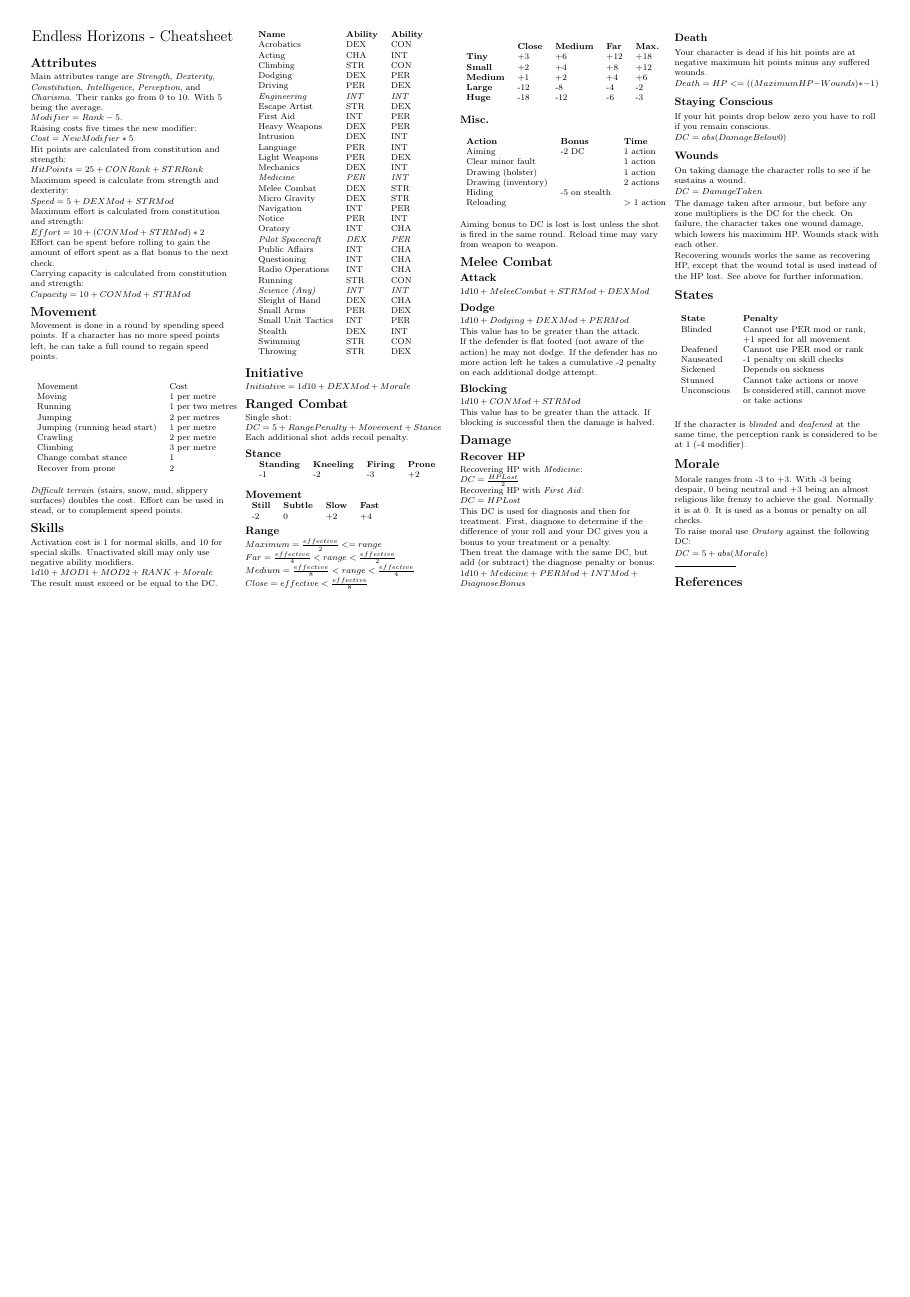
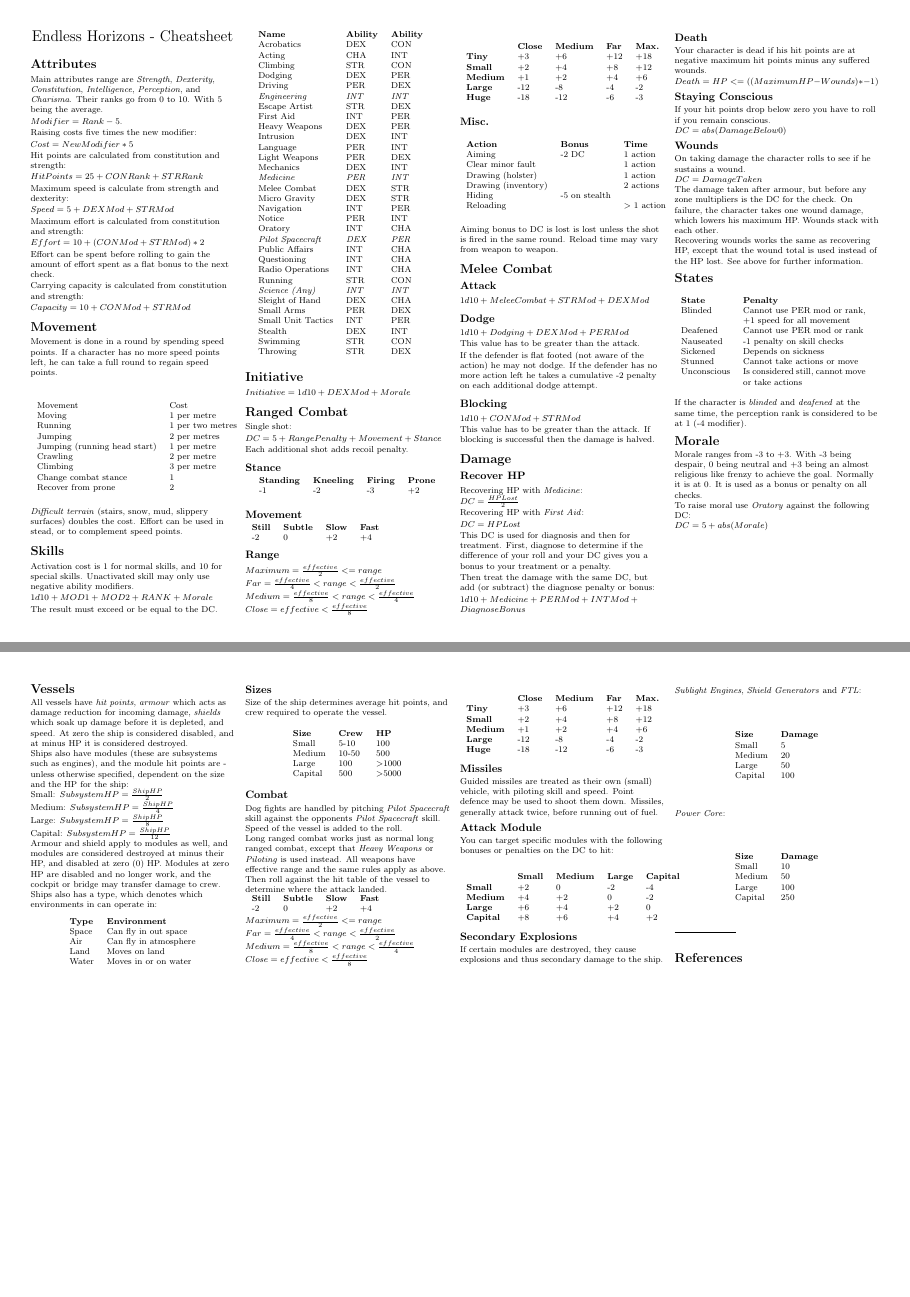
Before and after one commit to ehrpg/cheatsheet, a LaTeX document (eh-cheatsheet.tex): the whole page before the commit and pages 1 and 2 of 2 after it, the two joined at a grey line, the shorter picture padded with empty space. Compiled offline with pdfLaTeX.

Commit message:
Second page for vessels

```diff
--- a/eh-cheatsheet.tex
+++ b/eh-cheatsheet.tex
@@ -330,6 +330,141 @@ To raise moral use \emph{Oratory} against the following DC:
 
 \(DC = 5 + abs(Morale)\)
 
+\newpage
+
+\section{Vessels}
+
+All vessels have \emph{hit points}, \emph{armour} which acts as damage
+reduction for incoming damage, \emph{shields} which soak up damage before
+it is depleted, and speed. At zero the ship is considered disabled, and at
+minus HP it is considered destroyed.
+
+Ships also have modules (these are subsystems such as engines), and the
+module hit points are - unless otherwise specified, dependent on the size
+and the HP for the ship:
+
+Small: \(SubsystemHP = \frac{ShipHP}{2} \)
+
+Medium: \(SubsystemHP = \frac{ShipHP}{4} \)
+
+Large: \(SubsystemHP = \frac{ShipHP}{8} \)
+
+Capital: \(SubsystemHP = \frac{ShipHP}{12} \)
+
+Armour and shield apply to modules as well, and modules are considered destroyed
+at minus their HP, and disabled at zero (0) HP. Modules at zero HP are disabled
+and no longer work, and the cockpit or bridge may transfer damage to crew.
+
+Ships also has a type, which denotes which environments in can operate in:
+
+\begin{center}
+\begin{tabular}{ll}
+\textbf{Type}  & \textbf{Environment} \\
+Space & Can fly in out space  \\
+Air   & Can fly in atmosphere \\
+Land  & Moves on land         \\
+Water & Moves in or on water
+\end{tabular}
+\end{center}
+
+\subsection{Sizes}
+
+Size of the ship determines average hit points, and crew required to operate
+the vessel.
+
+\begin{center}
+\begin{tabular}{lll}
+\textbf{Size} & \textbf{Crew} & \textbf{HP}      \\
+Small         & 5-10          & 100              \\
+Medium        & 10-50         & 500              \\
+Large         & 100           & \textgreater1000 \\
+Capital       & 500           & \textgreater5000
+\end{tabular}
+\end{center}
+
+\subsection{Combat}
+
+Dog fights are handled by pitching \emph{Pilot Spacecraft} skill against the
+opponents \emph{Pilot Spacecraft} skill. Speed of the vessel is added to the
+roll.
+
+Long ranged combat works just as normal long ranged combat, except that
+\emph{Heavy Weapons} or \emph{Piloting} is used instead. All weapons have
+effective range and the same rules apply as above.
+
+Then roll against the hit table of the vessel to determine where the attack
+landed.
+
+\begin{tabular}{llll}
+\textbf{Still} & \textbf{Subtle} & \textbf{Slow} & \textbf{Fast} \\
+-2             & 0               & +2            & +4
+\end{tabular}
+
+\(Maximum = \frac{effective}{2} <= range \)
+\(Far = \frac{effective}{4} < range < \frac{effective}{2} \)
+\(Medium = \frac{effective}{8} < range < \frac{effective}{4} \)
+\(Close = effective < \frac{effective}{8} \)
+
+\begin{center}
+  \begin{tabular}{lllll}
+                & \textbf{Close} & \textbf{Medium} & \textbf{Far} & \textbf{Max.} \\
+\textbf{Tiny}   & +3             & +6              & +12          & +18           \\
+\textbf{Small}  & +2             & +4              & +8           & +12           \\
+\textbf{Medium} & +1             & +2              & +4           & +6            \\
+\textbf{Large}  & -12            & -8              & -4           & -2            \\
+\textbf{Huge}   & -18            & -12             & -6           & -3
+\end{tabular}
+\end{center}
+
+\subsection{Missiles}
+
+Guided missiles are treated as their own (small) vehicle, with piloting skill
+and speed. Point defence may be used to shoot them down. Missiles, generally
+attack twice, before running out of fuel.
+
+\subsection{Attack Module}
+
+You can target specific modules with the following bonuses or penalties on the
+DC to hit:
+
+\begin{center}
+\begin{tabular}{lllll}
+                 & \textbf{Small} & \textbf{Medium} & \textbf{Large} & \textbf{Capital} \\
+\textbf{Small}   & +2             & 0               & -2             & -4               \\
+\textbf{Medium}  & +4             & +2              & 0              & -2               \\
+\textbf{Large}   & +6             & +4              & +2             & 0                \\
+\textbf{Capital} & +8             & +6              & +4             & +2
+\end{tabular}
+\end{center}
+
+\subsection{Secondary Explosions}
+
+If certain modules are destroyed, they cause explosions and thus secondary
+damage to the ship.
+
+\emph{Sublight Engines}, \emph{Shield Generators} and \emph{FTL}:
+
+\begin{center}\begin{tabular}{ll}
+\textbf{Size} & \textbf{Damage} \\
+Small         & 5               \\
+Medium        & 20              \\
+Large         & 50              \\
+Capital       & 100
+\end{tabular}
+\end{center}
+
+\emph{Power Core}:
+
+\begin{center}\begin{tabular}{ll}
+\textbf{Size} & \textbf{Damage} \\
+Small         & 10              \\
+Medium        & 50              \\
+Large         & 100             \\
+Capital       & 250
+\end{tabular}
+\end{center}
+
+
 % You can even have references
 \rule{0.3\linewidth}{0.25pt}
 \scriptsize
```
